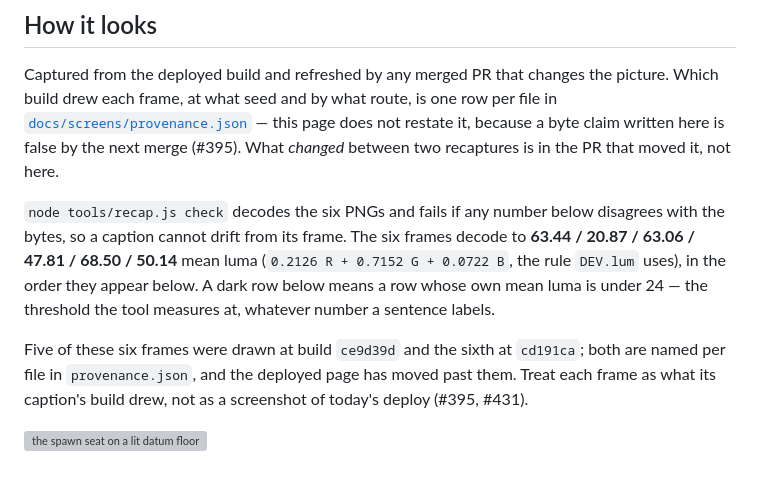
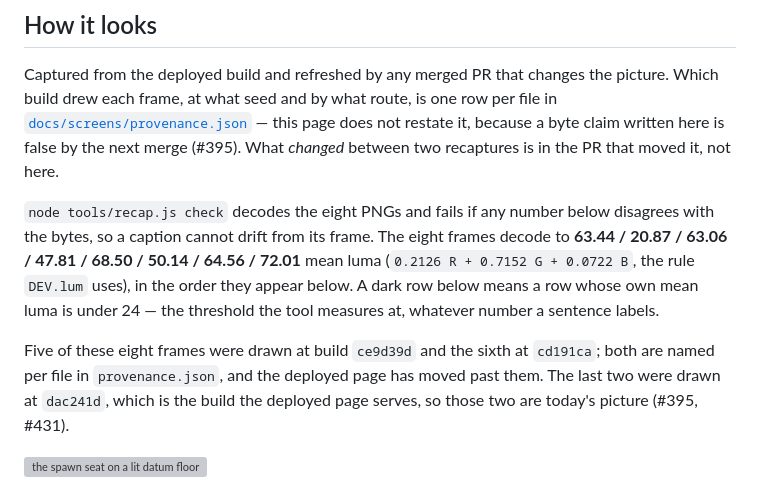
Before and after one commit to lioreshai/breach-protocol-flash-next, a Markdown page: README.md, the part around one of its changes. GitHub-like rendering; grey boxes are pictures that could not be loaded.

```diff
--- a/README.md
+++ b/README.md
@@ -50,15 +50,15 @@ drew each frame, at what seed and by what route, is one row per file in
 a byte claim written here is false by the next merge (#395). What *changed* between two recaptures is
 in the PR that moved it, not here.
 
-`node tools/recap.js check` decodes the six PNGs and fails if any number below disagrees with the
-bytes, so a caption cannot drift from its frame. The six frames decode to **63.44 / 20.87 / 63.06 / 47.81 / 68.50 / 50.14** mean luma
+`node tools/recap.js check` decodes the eight PNGs and fails if any number below disagrees with the
+bytes, so a caption cannot drift from its frame. The eight frames decode to **63.44 / 20.87 / 63.06 / 47.81 / 68.50 / 50.14 / 64.56 / 72.01** mean luma
 (`0.2126 R + 0.7152 G + 0.0722 B`, the rule `DEV.lum` uses), in the order they appear below. A dark
 row below means a row whose own mean luma is under 24 — the threshold the tool measures at, whatever
 number a sentence labels.
 
-Five of these six frames were drawn at build `ce9d39d` and the sixth at `cd191ca`; both are named per
-file in `provenance.json`, and the deployed page has moved past them. Treat each frame as what its
-caption's build drew, not as a screenshot of today's deploy (#395, #431).
+Five of these eight frames were drawn at build `ce9d39d` and the sixth at `cd191ca`; both are named per
+file in `provenance.json`, and the deployed page has moved past them. The last two were drawn at
+`dac241d`, which is the build the deployed page serves, so those two are today's picture (#395, #431).
 
 ![the spawn seat on a lit datum floor](docs/screens/level0-spawn.png)
 
```
Also changed, not shown: other parts of README.md (+20 -0 lines), docs/screens/level2-abatoir-ceiling.png (added), docs/screens/level2-abatoir.png (added), 1 other file.
